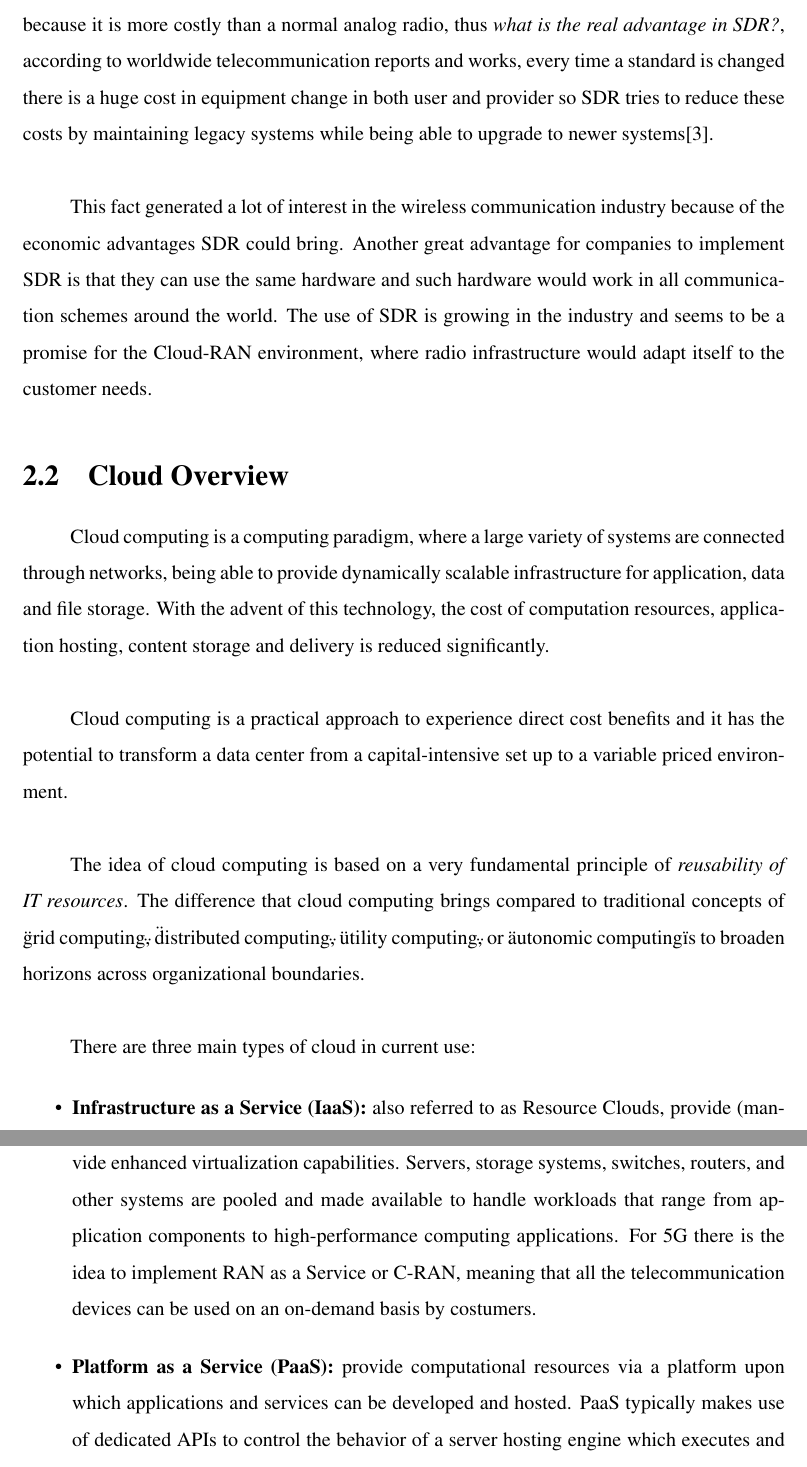
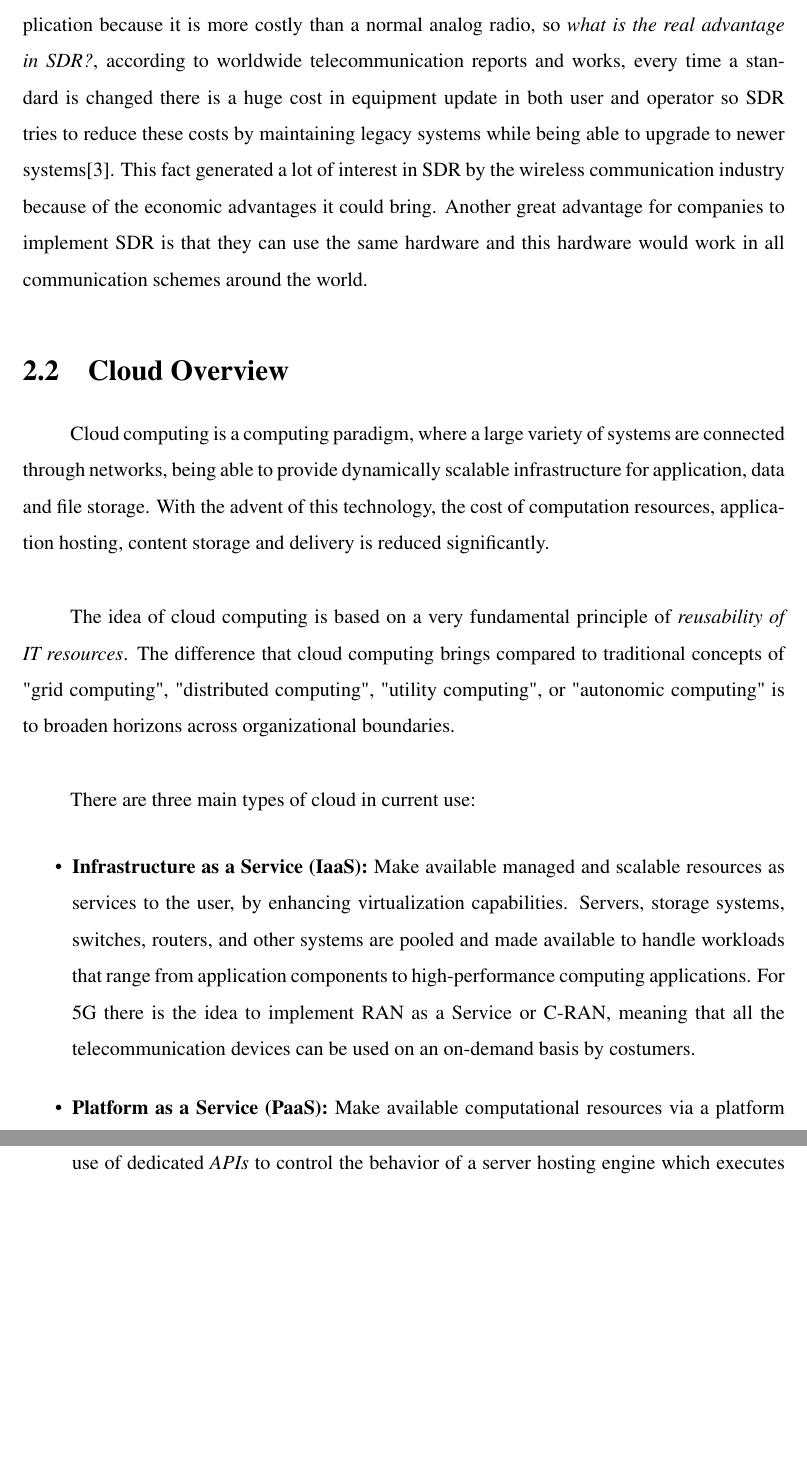
Before and after one commit to gabrielpeixoto-cvai/16_GabrielPeixoto, a LaTeX thesis (gabrielPeixoto_tcc.tex, which reads chapters/cap_sdr.tex): two parts of pages 26 and 27 of 115, joined at a grey line, cut so that both start at the same text, the shorter picture padded with empty space. Compiled offline with pdfLaTeX; a LaTeX package or settings file that is missing is left out.

Commit message:
apply revisions made by IgorF to softwared defined radio overview and cloud sections

```diff
--- a/chapters/cap_sdr.tex
+++ b/chapters/cap_sdr.tex
@@ -30,21 +30,21 @@ its implementation became feasible \cite{ladimer2009}. SDR has some very
 interesting applications, in this chapter the educational and telecommunications
 applications of SDR shall be explored.\\
 
-For its elastic characteristic, SDR is recommended or not depending on the
-application because it is more costly than a normal analog radio, thus
+Because of its elastic characteristic, SDR is recommended or not depending on
+the application because it is more costly than a normal analog radio, so
 \emph{what is the real advantage in SDR?}, according to worldwide
 telecommunication reports and works, every time a standard is changed there is a
-huge cost in equipment change in both user and provider so SDR tries to reduce
+huge cost in equipment update in both user and operator so SDR tries to reduce
 these costs by maintaining legacy systems while being able to upgrade to newer
-systems\cite{dayananda2012}.\\
+systems\cite{dayananda2012}. This fact generated a lot of interest in SDR by the
+wireless communication industry because of the economic advantages it could
+bring. Another great advantage for companies to implement SDR is that they can
+use the same hardware and this hardware would work in all communication schemes
+around the world.
 
-This fact generated a lot of interest in the wireless communication industry
-because of the economic advantages SDR could bring. Another great advantage for
-companies to implement SDR is that they can use the same hardware and such
-hardware would work in all communication schemes around the world. The use of
-SDR is growing in the industry and seems to be a promise for the Cloud-RAN
-environment, where radio infrastructure would adapt itself to the customer
-needs.
+% The use of SDR is growing in the industry and seems to be a promise for the
+%Cloud-RAN environment, where radio infrastructure would adapt itself to the
+%customer needs.
 
 \section{Cloud Overview}
 \label{sec:sdr_cloud}
@@ -55,37 +55,39 @@ infrastructure for application, data and file storage. With the advent of this
 technology, the cost of computation resources, application hosting, content
 storage and delivery is reduced significantly. \\
 
-Cloud computing is a practical approach to experience direct cost benefits and
-it has the potential to transform a data center from a capital-intensive set up
-to a variable priced environment. \\
+%Cloud computing is a practical approach to experience direct cost benefits and
+%it has the potential to transform a data center from a capital-intensive set up
+%to a variable priced environment. \\
 
 The idea of cloud computing is based on a very fundamental principle of
 \emph{reusability of IT resources}. The difference that cloud computing brings
-compared to traditional concepts of \"grid computing\", \"distributed computing\",
-\"utility computing\", or \"autonomic computing\" is to broaden horizons across
+compared to traditional concepts of "grid computing", "distributed computing",
+"utility computing", or "autonomic computing" is to broaden horizons across
 organizational boundaries.\\
 
 There are three main types of cloud in current use:
 
 \begin{itemize}
-    \item \textbf{Infrastructure as a Service (IaaS):} also referred to as
-    Resource Clouds, provide (managed and scalable) resources as services to
-    the user - in other words, they basically provide enhanced virtualization
+
+    \item \textbf{Infrastructure as a Service (IaaS):} Make available managed
+    and scalable resources as services to the user, by enhancing virtualization
     capabilities. Servers, storage systems, switches, routers, and other systems
-    are pooled and made available to handle workloads that range from application
-    components to high-performance computing applications. For 5G there is the
-    idea to implement RAN as a Service or C-RAN, meaning that all the
-    telecommunication devices can be used on an on-demand basis by costumers.
+    are pooled and made available to handle workloads that range from
+    application components to high-performance computing applications. For 5G
+    there is the idea to implement RAN as a Service or C-RAN, meaning that all
+    the telecommunication devices can be used on an on-demand basis by
+    costumers.
 
-    \item \textbf{Platform as a Service (PaaS):} provide computational resources
-    via a platform upon which applications and services can be developed and hosted.
-    PaaS typically makes use of dedicated APIs to control the behavior of a server
-    hosting engine which executes and replicates the execution according to user
-    requests (e.g. access rate).
+    \item \textbf{Platform as a Service (PaaS):} Make available computational
+    resources via a platform upon which applications and services can be developed
+    and hosted. \textit{PaaS} typically makes use of dedicated \textit{APIs} to
+    control the behavior of a server hosting engine which executes and replicates
+    the execution according to user requests (e.g. access rate).
 
     \item \textbf{Software as a Service (IaaS):}Features a complete application
     offered as a service on demand. A single instance of the software runs on the
     cloud and services multiple end users or client organizations.
+
 \end{itemize}
 
 With the recent crisis in economic markets, companies goal changed from selling
```
Also changed, not shown: chapters/cap_sdr.tex (8 more changed lines).
